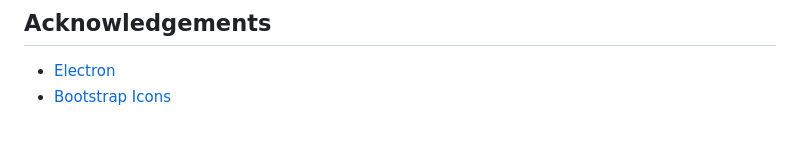
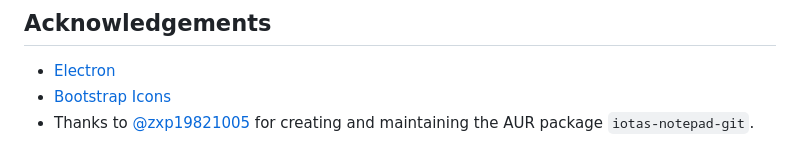
Before and after one commit to vorlie/iotas-notepad, a Markdown page: README.md, the part around the change. GitHub-like rendering.

```diff
--- a/README.md
+++ b/README.md
@@ -172,3 +172,4 @@ Contributions are welcome! Please open an issue or submit a pull request.
 
 - [Electron](https://www.electronjs.org/)
 - [Bootstrap Icons](https://icons.getbootstrap.com/)
+- Thanks to [@zxp19821005](https://github.com/zxp19821005) for creating and maintaining the AUR package `iotas-notepad-git`.
```
